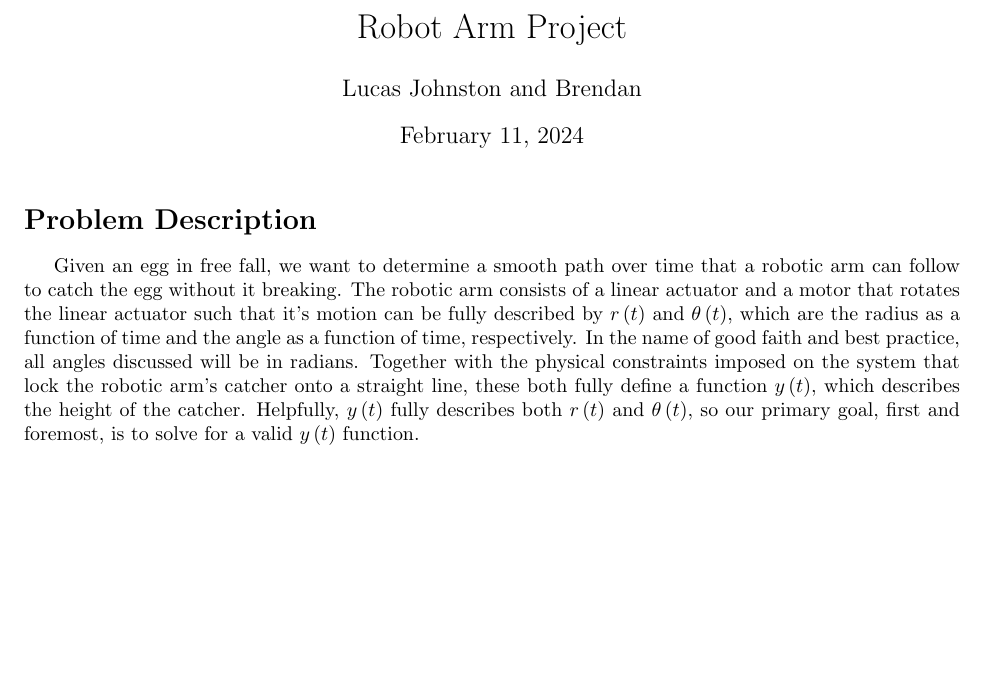
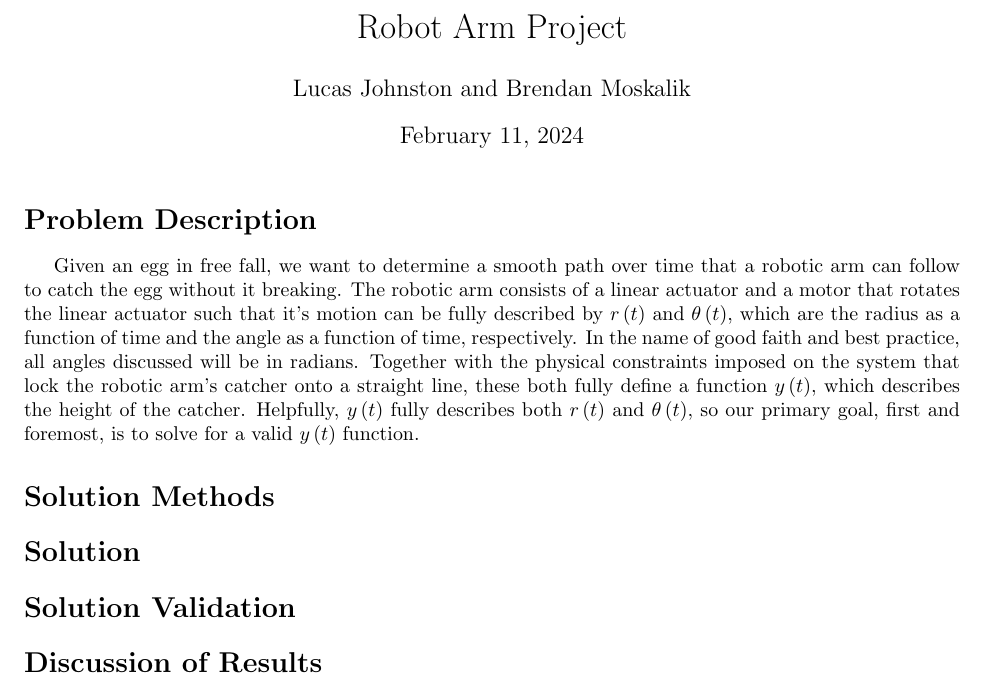
Before and after one commit to A-Person7/dynamics_robot_project, a LaTeX document (document.tex): part of the page, cut so that both start at the same text, the shorter picture padded with empty space. Compiled offline with pdfLaTeX.

Commit message:
Section Headers

```diff
--- a/document.tex
+++ b/document.tex
@@ -10,7 +10,7 @@
 
 
 \title{Robot Arm Project}
-\author{Lucas Johnston and Brendan }
+\author{Lucas Johnston and Brendan Moskalik}
 \date{\today}
 
 \begin{document}
@@ -20,4 +20,12 @@
 
     \tab Given an egg in free fall, we want to determine a smooth path over time that a robotic arm can follow to catch the egg without it breaking. The robotic arm consists of a linear actuator and a motor that rotates the linear actuator such that it's motion can be fully described by $r\left(t\right)$ and $\theta\left(t\right)$, which are the radius as a function of time and the angle as a function of time, respectively. In the name of good faith and best practice, all angles discussed will be in radians. Together with the physical constraints imposed on the system that lock the robotic arm's catcher onto a straight line, these both fully define a function $y\left(t\right)$, which describes the height of the catcher. Helpfully, $y\left(t\right)$ fully describes both $r\left(t\right)$ and $\theta\left(t\right)$, so our primary goal, first and foremost, is to solve for a valid $y\left(t\right)$ function.
 
+	\section*{Solution Methods}
+
+	\section*{Solution}
+
+	\section*{Solution Validation}
+
+	\section*{Discussion of Results}
+
 \end{document}
```
